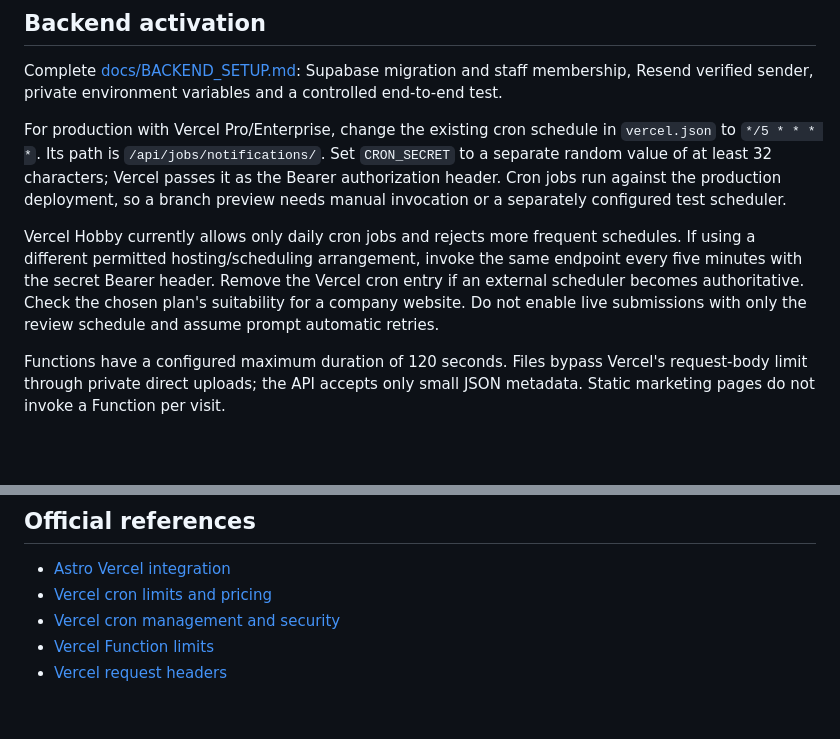
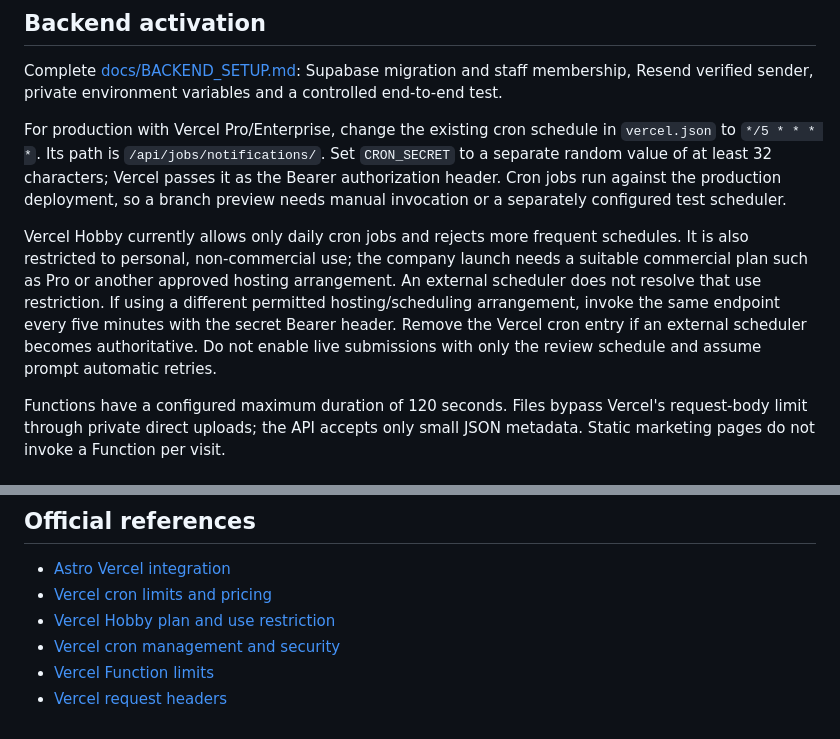
Before and after one commit to sushanthaaa/Unit-Alfa, a Markdown page: VERCEL.md, 2 parts joined by grey strips. GitHub-like rendering; blank space fills up the shorter version.

```diff
--- a/VERCEL.md
+++ b/VERCEL.md
@@ -16,7 +16,7 @@ Complete [docs/BACKEND_SETUP.md](docs/BACKEND_SETUP.md): Supabase migration and
 
 For production with Vercel Pro/Enterprise, change the existing cron schedule in `vercel.json` to `*/5 * * * *`. Its path is `/api/jobs/notifications/`. Set `CRON_SECRET` to a separate random value of at least 32 characters; Vercel passes it as the Bearer authorization header. Cron jobs run against the production deployment, so a branch preview needs manual invocation or a separately configured test scheduler.
 
-Vercel Hobby currently allows only daily cron jobs and rejects more frequent schedules. If using a different permitted hosting/scheduling arrangement, invoke the same endpoint every five minutes with the secret Bearer header. Remove the Vercel cron entry if an external scheduler becomes authoritative. Check the chosen plan's suitability for a company website. Do not enable live submissions with only the review schedule and assume prompt automatic retries.
+Vercel Hobby currently allows only daily cron jobs and rejects more frequent schedules. It is also restricted to personal, non-commercial use; the company launch needs a suitable commercial plan such as Pro or another approved hosting arrangement. An external scheduler does not resolve that use restriction. If using a different permitted hosting/scheduling arrangement, invoke the same endpoint every five minutes with the secret Bearer header. Remove the Vercel cron entry if an external scheduler becomes authoritative. Do not enable live submissions with only the review schedule and assume prompt automatic retries.
 
 Functions have a configured maximum duration of 120 seconds. Files bypass Vercel's request-body limit through private direct uploads; the API accepts only small JSON metadata. Static marketing pages do not invoke a Function per visit.
 
@@ -65,6 +65,7 @@ A Vercel preview is still required to verify routing, server cookies, platform h
 
 - [Astro Vercel integration](https://docs.astro.build/en/guides/integrations-guide/vercel/)
 - [Vercel cron limits and pricing](https://vercel.com/docs/cron-jobs/usage-and-pricing)
+- [Vercel Hobby plan and use restriction](https://vercel.com/docs/plans/hobby)
 - [Vercel cron management and security](https://vercel.com/docs/cron-jobs/manage-cron-jobs)
 - [Vercel Function limits](https://vercel.com/docs/functions/limitations)
 - [Vercel request headers](https://vercel.com/docs/headers/request-headers)
```
Also changed, not shown: TODO.md (+1 -0 lines), docs/LIVE_SETUP_20261019.md (+2 -1 lines).
